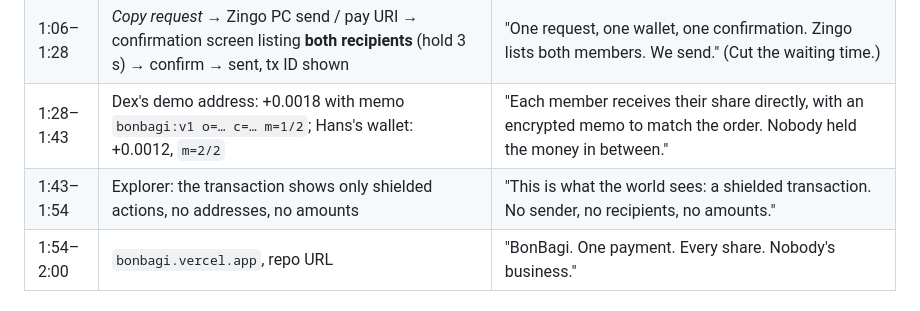
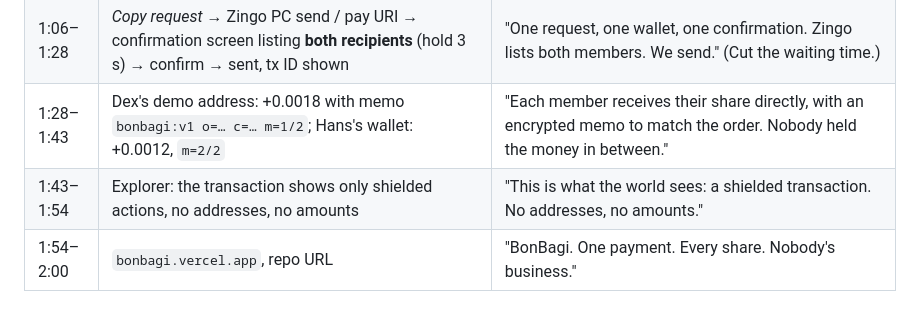
Before and after one commit to BonBagi-Protocol/frontend, a Markdown page: docs/DEMO-SCRIPT.md, the part around the change. Drawn GitHub-style.

```diff
--- a/docs/DEMO-SCRIPT.md
+++ b/docs/DEMO-SCRIPT.md
@@ -25,7 +25,7 @@ Narration is in English, calm, about 140 words per minute (the script below is a
 | 0:48–1:06 | Open the real pay link → green "Verified … signed by both members" → *Print the receipt* → glass card: 0.003 ZEC, Dex 60% 0.0018, Hans 40% 0.0012, fee ≈ 0.00015 → tap the frosted QR to show it | "The buyer opens the link. Every signature is checked in the browser. The receipt shows exactly who gets what, before the QR appears." |
 | 1:06–1:28 | *Copy request* → Zingo PC send / pay URI → confirmation screen listing **both recipients** (hold 3 s) → confirm → sent, tx ID shown | "One request, one wallet, one confirmation. Zingo lists both members. We send." (Cut the waiting time.) |
 | 1:28–1:43 | Dex's demo address: +0.0018 with memo `bonbagi:v1 o=… c=… m=1/2`; Hans's wallet: +0.0012, `m=2/2` | "Each member receives their share directly, with an encrypted memo to match the order. Nobody held the money in between." |
-| 1:43–1:54 | Explorer: the transaction shows only shielded actions, no addresses, no amounts | "This is what the world sees: a shielded transaction. No sender, no recipients, no amounts." |
+| 1:43–1:54 | Explorer: the transaction shows only shielded actions, no addresses, no amounts | "This is what the world sees: a shielded transaction. No addresses, no amounts." |
 | 1:54–2:00 | `bonbagi.vercel.app`, repo URL | "BonBagi. One payment. Every share. Nobody's business." |
 
 ## After recording
```
Also changed, not shown: README.md (+2 -2 lines), docs/SUBMISSION.md (+4 -4 lines).
